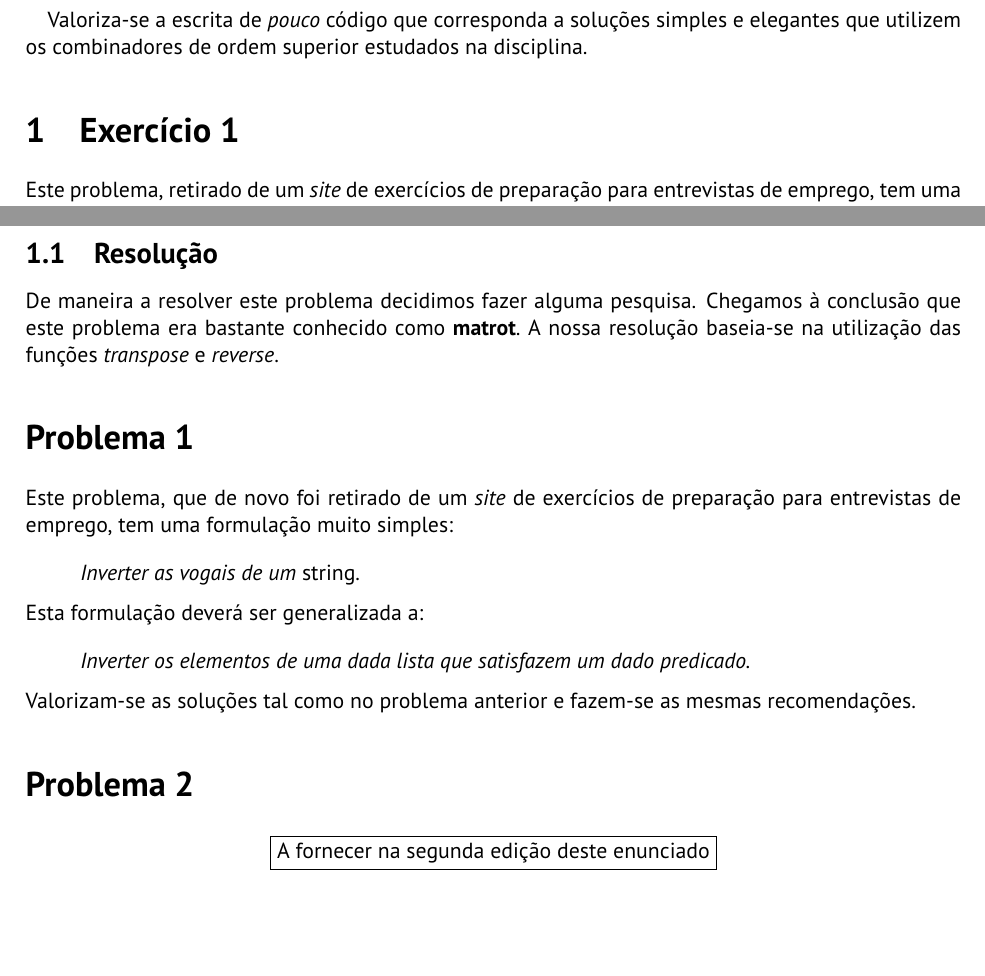
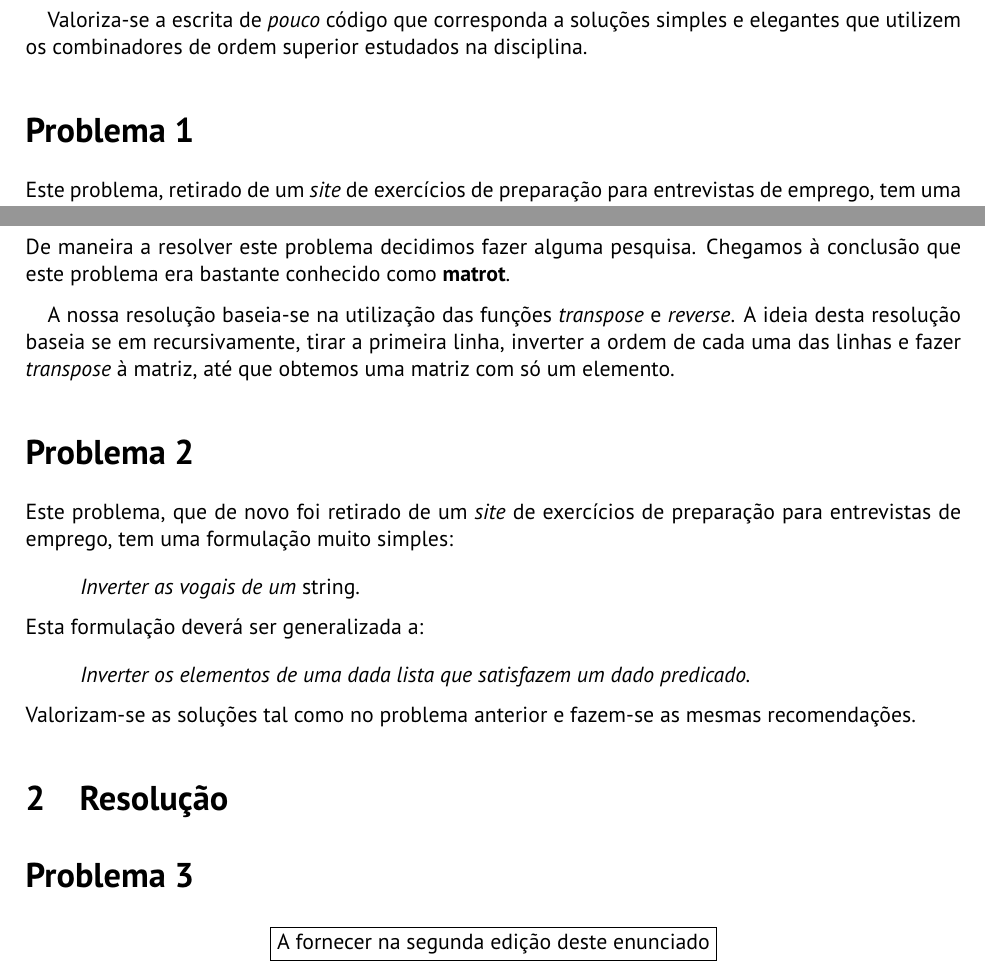
Before and after one commit to JulioJPinto/CP-Project, a LaTeX document (report/cp2324t/cp2324t.tex): two parts of pages 2 and 3 of 9, joined at a grey line, cut so that both start at the same text, the shorter picture padded with empty space. Compiled offline with pdfLaTeX.

Commit message:
fix formatting

```diff
--- a/report/cp2324t/cp2324t.tex
+++ b/report/cp2324t/cp2324t.tex
@@ -314,7 +314,7 @@ simples e elegantes que utilizem os combinadores de ordem superior estudados
 na disciplina.
 
 
-\section{Exercício 1}
+\Problema
 
 Este problema, retirado de um \emph{site} de exercícios de preparação para entrevistas de emprego,
 tem uma formulação simples:
@@ -341,9 +341,12 @@ Para instruções sobre como produzir esses diagramas e exprimir raciocínios
 de cálculo, ver o anexo \ref{sec:diagramas}.
 
 \pagebreak
-\subsection{Resolução}
-De maneira a resolver este problema decidimos fazer alguma pesquisa. Chegamos à conclusão que este problema era bastante conhecido como \textbf{matrot}.\
+\section{Resolução}
+De maneira a resolver este problema decidimos fazer alguma pesquisa. Chegamos à conclusão que este problema era bastante conhecido como \textbf{matrot}.
+
 A nossa resolução baseia-se na utilização das funções \textit{transpose} e \textit{reverse}.
+A ideia desta resolução baseia se em recursivamente, tirar a primeira linha, inverter a ordem de cada uma das linhas e fazer \textit{transpose} à matriz, até que obtemos uma matriz com só um elemento.
+
 
 
 
@@ -363,6 +366,7 @@ Inverter os elementos de uma dada lista que satisfazem um dado predicado.
 Valorizam-se as soluções tal como no problema anterior e fazem-se as mesmas
 recomendações.
 
+\section{Resolução}
 
 \Problema
 
```
Also changed, not shown: report/cp2324t/cp2324t.pdf, 4 other files.
